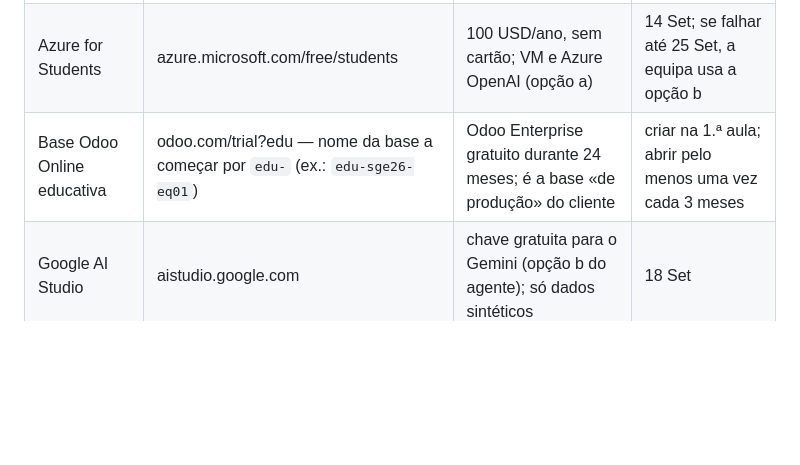
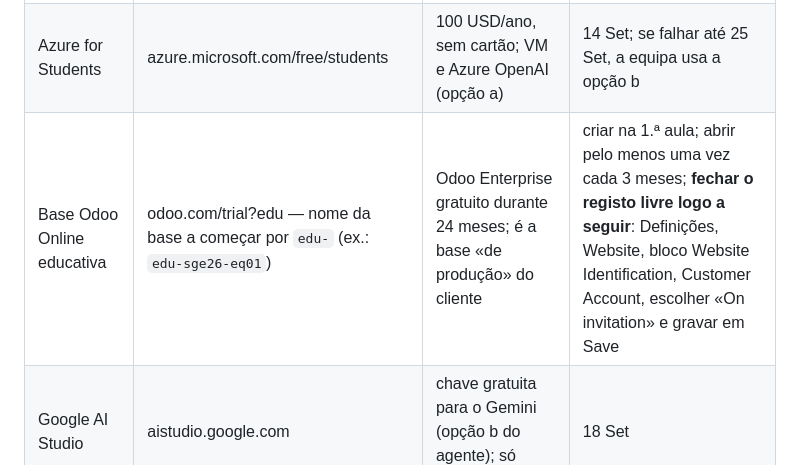
Before and after one commit to dpoloniateam/sge-2026-template, a Markdown page: README.md, the part around the change. GitHub-like rendering; blank space fills up the shorter version.

Commit message:
README: fechar o registo livre da base edu depois de a criar
Co-Authored-By: Claude Opus 5 (1M context) <noreply@anthropic.com>
Claude-Session: https://claude.ai/code/session_01CMvutQpko8CV9ymLQ7t1uE

```diff
--- a/README.md
+++ b/README.md
@@ -8,7 +8,7 @@ Repositório template da UC Sistemas de Gestão Empresarial (CTeSP ICO, ISCA-UA)
 |---|---|---|---|
 | GitHub Student Developer Pack | education.github.com/pack (com o email @ua.pt) | GitHub Pro, Copilot Student, Codespaces (180 core-horas/mês), Azure for Students | pedir a 14 Set; aprovação em 2-3 dias, por vezes semanas |
 | Azure for Students | azure.microsoft.com/free/students | 100 USD/ano, sem cartão; VM e Azure OpenAI (opção a) | 14 Set; se falhar até 25 Set, a equipa usa a opção b |
-| Base Odoo Online educativa | odoo.com/trial?edu — nome da base a começar por `edu-` (ex.: `edu-sge26-eq01`) | Odoo Enterprise gratuito durante 24 meses; é a base «de produção» do cliente | criar na 1.ª aula; abrir pelo menos uma vez cada 3 meses |
+| Base Odoo Online educativa | odoo.com/trial?edu — nome da base a começar por `edu-` (ex.: `edu-sge26-eq01`) | Odoo Enterprise gratuito durante 24 meses; é a base «de produção» do cliente | criar na 1.ª aula; abrir pelo menos uma vez cada 3 meses; **fechar o registo livre logo a seguir**: Definições, Website, bloco Website Identification, Customer Account, escolher «On invitation» e gravar em Save |
 | Google AI Studio | aistudio.google.com | chave gratuita para o Gemini (opção b do agente); só dados sintéticos | 18 Set |
 | O'Reilly Learning | learning.oreilly.com (entrar com o email @ua.pt) | bibliografia da UC | 18 Set |
 
```
